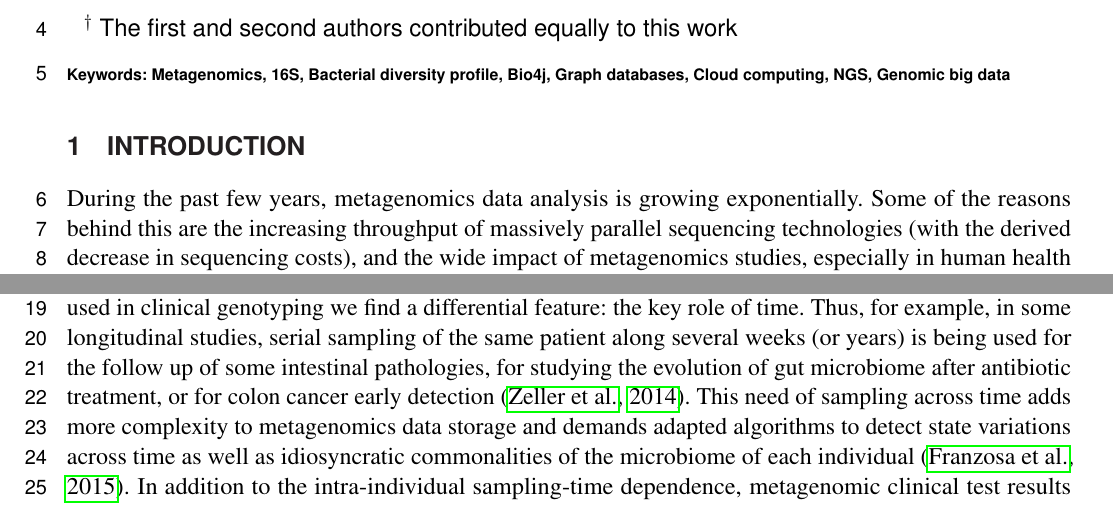
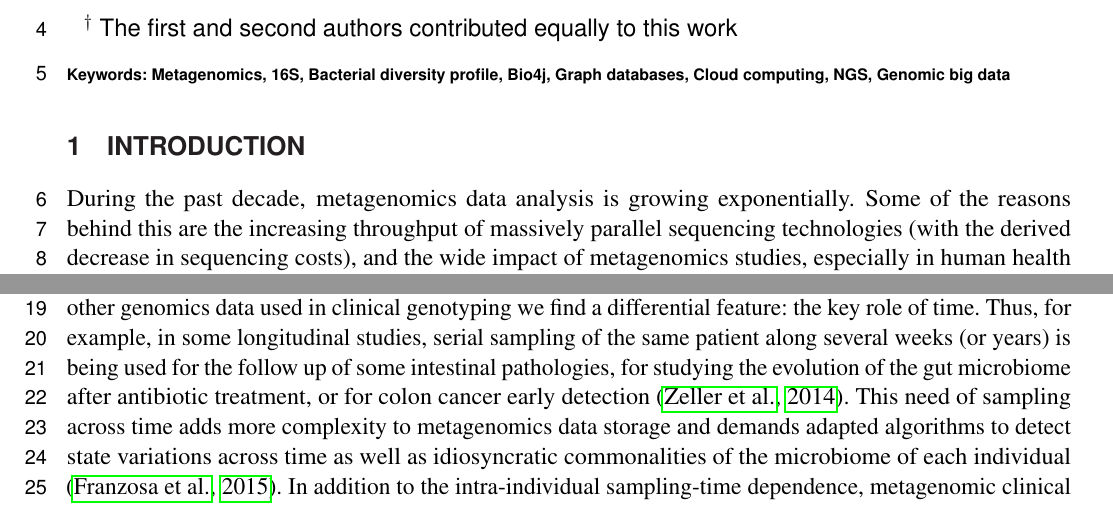
Before and after one commit to ohnosequences/mg7, a LaTeX document (docs/paper/out/paper.tex): two parts of page 1 of 10, joined at a grey line, cut so that both start at the same text. The pictures show the PDF file docs/paper/out/paper.pdf that the author committed with the source.

Commit message:
make minor edits in first part of intro -- paper

```diff
--- a/docs/paper/out/paper.tex
+++ b/docs/paper/out/paper.tex
@@ -69,7 +69,7 @@ Cloud computing, NGS, Genomic big data } %All article types: you may provide up
 
 \section{Introduction}\label{introduction}
 
-During the past few years, metagenomics data analysis is growing
+During the past decade, metagenomics data analysis is growing
 exponentially. Some of the reasons behind this are the increasing
 throughput of massively parallel sequencing technologies (with the
 derived decrease in sequencing costs), and the wide impact of
@@ -95,14 +95,15 @@ other genomics data used in clinical genotyping we find a differential
 feature: the key role of time. Thus, for example, in some longitudinal
 studies, serial sampling of the same patient along several weeks (or
 years) is being used for the follow up of some intestinal pathologies,
-for studying the evolution of gut microbiome after antibiotic treatment,
-or for colon cancer early detection \citep{zeller2014potential}. This
-need of sampling across time adds more complexity to metagenomics data
-storage and demands adapted algorithms to detect state variations across
-time as well as idiosyncratic commonalities of the microbiome of each
-individual \citep{franzosa2015identifying}. In addition to the
-intra-individual sampling-time dependence, metagenomic clinical test
-results vary depending on the specific region of extraction of the
-clinical specimen. This local variability adds complexity to the
-analysis since different localizations (different tissues, different
-anatomical regions, healthy or tumour tissues) are required to have a
+for studying the evolution of the gut microbiome after antibiotic
+treatment, or for colon cancer early detection
+\citep{zeller2014potential}. This need of sampling across time adds more
+complexity to metagenomics data storage and demands adapted algorithms
+to detect state variations across time as well as idiosyncratic
+commonalities of the microbiome of each individual
+\citep{franzosa2015identifying}. In addition to the intra-individual
+sampling-time dependence, metagenomic clinical test results vary
+depending on the specific region of extraction of the clinical specimen.
+This local variability adds complexity to the analysis since different
+localizations (different tissues, different anatomical regions, healthy
+or tumour tissues) are required to have a sufficiently complete
```
Also changed, not shown: docs/paper/paper.md (+2 -2 lines), docs/paper/out/paper.pdf, docs/paper/out/paper.tex (6 more changed lines).
